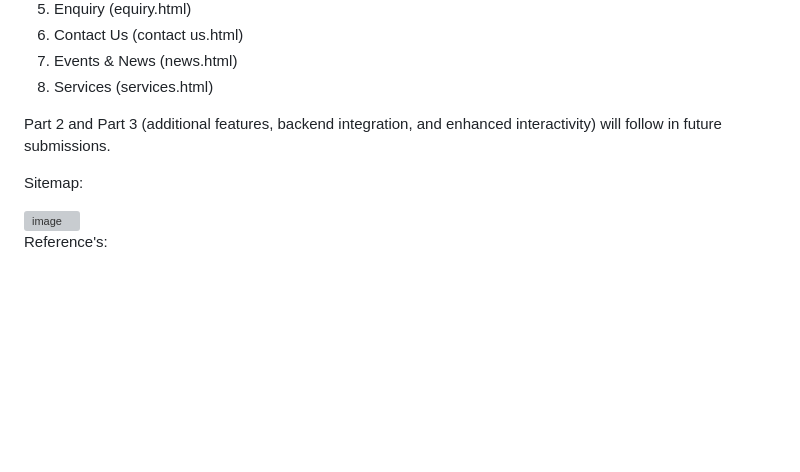
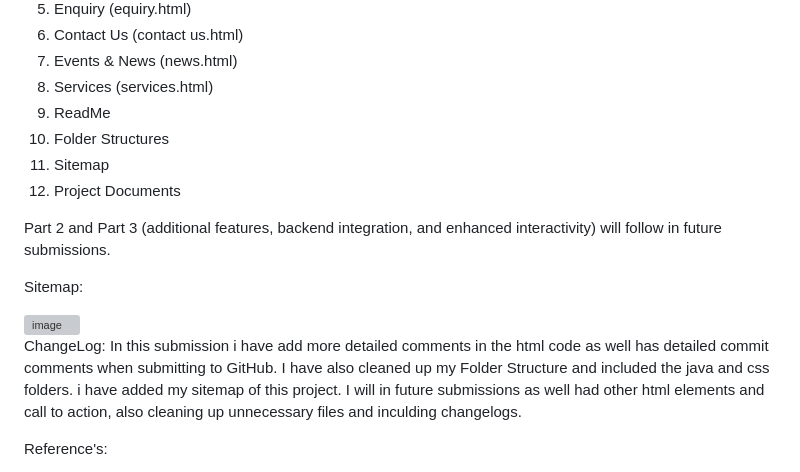
Before and after one commit to VCWVL/wede5020-part-2-Jadey29, a Markdown page: README.md, the part around one of its changes. Rendered like a GitHub page; blank space fills up the shorter version; grey boxes are pictures that could not be loaded.

Commit message:
Update README.md
Ice Task 5-Project ReadMe file

```diff
--- a/README.md
+++ b/README.md
@@ -52,6 +51,10 @@ This submission includes Part 1 of the website, covering:
 6. Contact Us (contact us.html)
 7. Events & News (news.html)
 8. Services (services.html)
+9. ReadMe
+10. Folder Structures
+11. Sitemap
+12. Project Documents
 
 Part 2 and Part 3 (additional features, backend integration, and enhanced interactivity) will follow in future submissions.
 
@@ -59,6 +62,7 @@ Sitemap:
 
  <img width="734" height="760" alt="image" src="https://github.com/user-attachments/assets/be87a647-db05-4e8c-a0ab-6493c69211b6" />
 
+ChangeLog: In this submission i have add more detailed comments in the html code as well has detailed commit comments when submitting to GitHub. I have also cleaned up my Folder Structure and included the java and css folders. i have added my sitemap of this project. I will in future submissions as well had  other html elements and call to action, also cleaning up unnecessary files and inculding changelogs.
 
 Reference's:
 
```
Also changed, not shown: other parts of README.md (+3 -4 lines).
